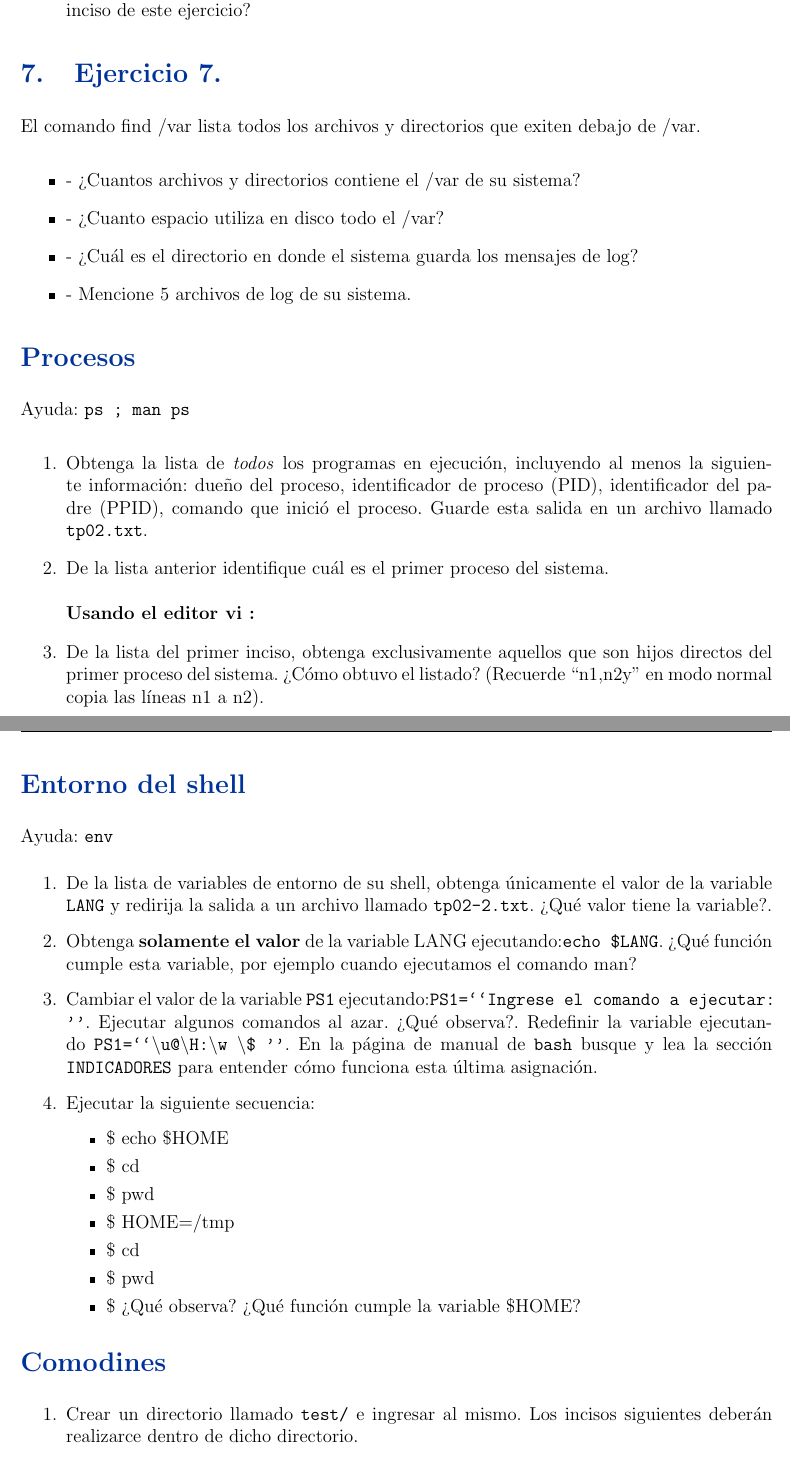
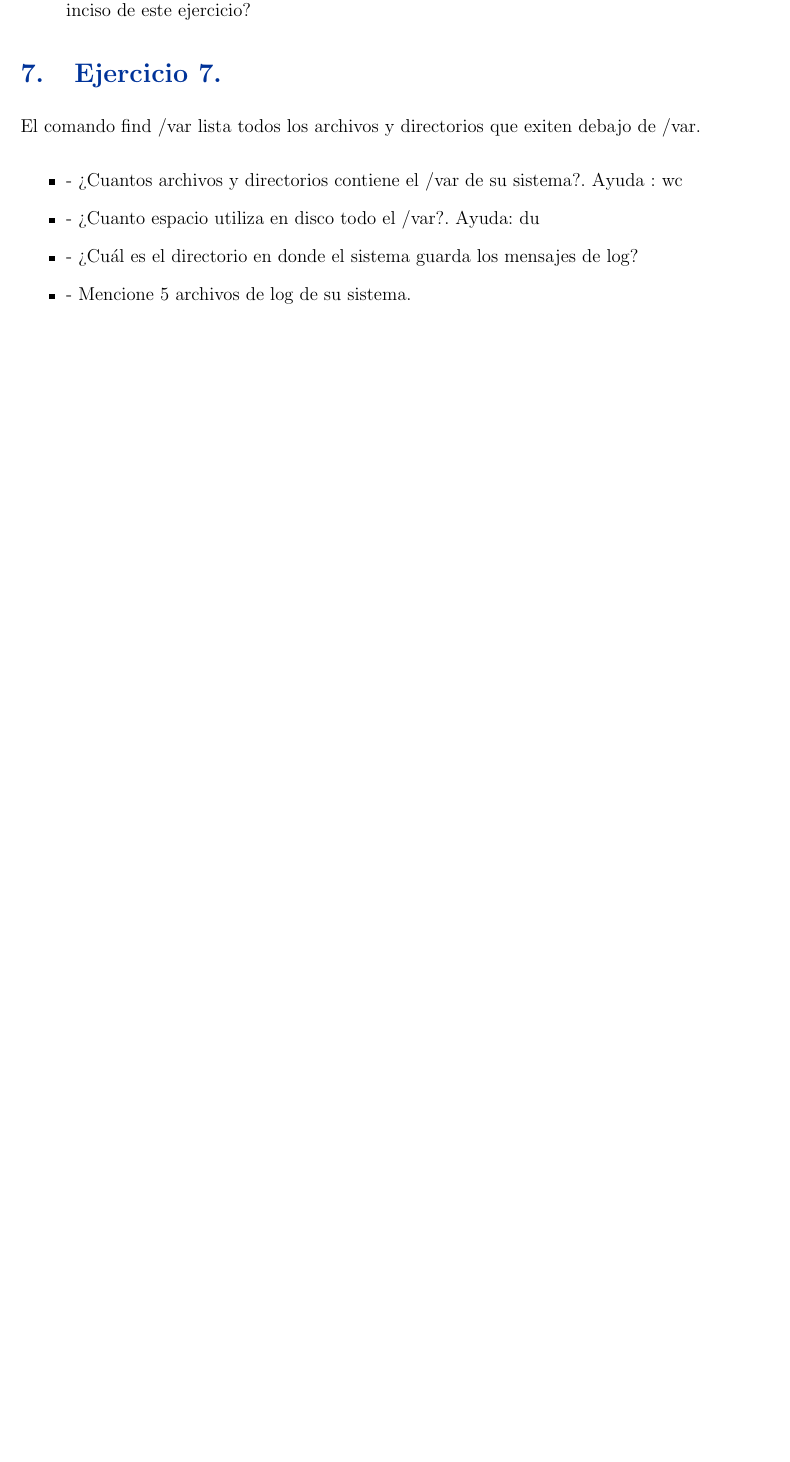
Before and after one commit to zrafa/gasl-ac, a LaTeX document (tp03.tex): two parts of pages 3 and 4 of 5 before the commit and part of page 3 of 3 after it, the two joined at a grey line, cut so that both start at the same text, the shorter picture padded with empty space. Compiled offline with pdfLaTeX.

Commit message:
mas cambios

```diff
--- a/tp03.tex
+++ b/tp03.tex
@@ -155,8 +155,8 @@ Estos directorios contienen información de los procesos (de los programas en ej
 \section{Ejercicio 7.}
 El comando find /var lista todos los archivos y directorios que exiten debajo de /var.
 \begin{itemize}
-\item - ¿Cuantos archivos y directorios contiene el /var de su sistema?
-\item - ¿Cuanto espacio utiliza en disco todo el /var?
+\item - ¿Cuantos archivos y directorios contiene el /var de su sistema?. Ayuda : wc
+\item - ¿Cuanto espacio utiliza en disco todo el /var?. Ayuda: du
 \item - ¿Cuál es el directorio en donde el sistema guarda los mensajes de log?
 \item - Mencione 5 archivos de log de su sistema.
 \end{itemize}
@@ -167,41 +167,3 @@ El comando find /var lista todos los archivos y directorios que exiten debajo de
 
 
 
-\section*{Procesos}
-Ayuda: \texttt{ps ; man ps}
-\begin{enumerate}
-\item Obtenga la lista de \textit{todos} los programas en ejecución, incluyendo al menos la siguiente información:
-dueño del proceso, identificador de proceso (PID), identificador del padre (PPID),
-comando que inició el proceso. Guarde esta salida en un archivo llamado \texttt{tp02.txt}.
-\item De la lista anterior identifique cuál es el primer proceso del sistema. \\ \\
-\textbf{Usando el editor vi :}
-\item De la lista del primer inciso, obtenga exclusivamente aquellos que son hijos directos del primer proceso del sistema. ¿Cómo obtuvo el listado? (Recuerde ``n1,n2y'' en modo normal copia las líneas n1 a n2).
-\end{enumerate}
-
-\section*{Entorno del shell}
-Ayuda: \texttt{env}
-\begin{enumerate}
-\item De la lista de variables de entorno de su shell, obtenga únicamente el valor de la variable \texttt{LANG} y redirija la salida a un archivo llamado \texttt{tp02-2.txt}. ¿Qué valor tiene la variable?.
-
-\item Obtenga \textbf{solamente el valor} de la variable LANG ejecutando:\texttt{echo \$LANG}. ¿Qué función cumple esta variable, por ejemplo cuando ejecutamos el comando man?
-\item Cambiar el valor de la variable \texttt{PS1} ejecutando:\texttt{PS1=``Ingrese el comando a ejecutar: ''}.
-Ejecutar algunos comandos al azar. ¿Qué observa?. Redefinir la variable ejecutando
-\texttt{PS1=``\textbackslash u@\textbackslash H:\textbackslash w \textbackslash \$ ''}.
-En la página de manual de \texttt{bash} busque y lea la sección \texttt{INDICADORES} para entender cómo funciona esta última asignación.
-\item Ejecutar la siguiente secuencia:
-	\begin{itemize}
-	\item \$ echo \$HOME
-	\item \$ cd
-	\item \$ pwd
-	\item \$ HOME=/tmp
-	\item \$ cd
-	\item \$ pwd
-	\item \$ ¿Qué observa? ¿Qué función cumple la variable \$HOME?
-	\end{itemize}
-\end{enumerate}
-
-\section*{Comodines}
-\begin{enumerate}
-\item Crear un directorio llamado \texttt{test/} e ingresar al mismo.
-Los incisos siguientes deberán realizarce dentro de dicho directorio.
-\item En un shell bash ejecute los siguientes comandos:
@@ -228 +169,0 @@ Los incisos siguientes deberán realizarce dentro de dicho directorio.
-	\item Liste el contenido del directorio test.
```
Also changed, not shown: tp03.tex (55 more changed lines).
